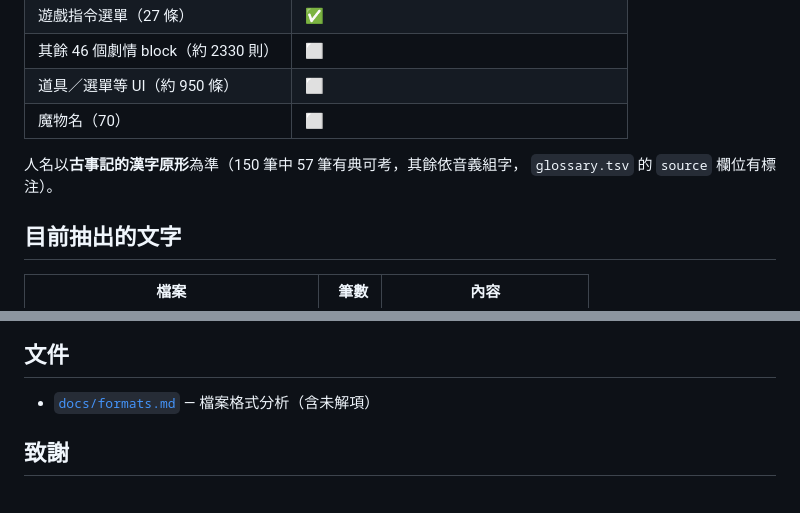
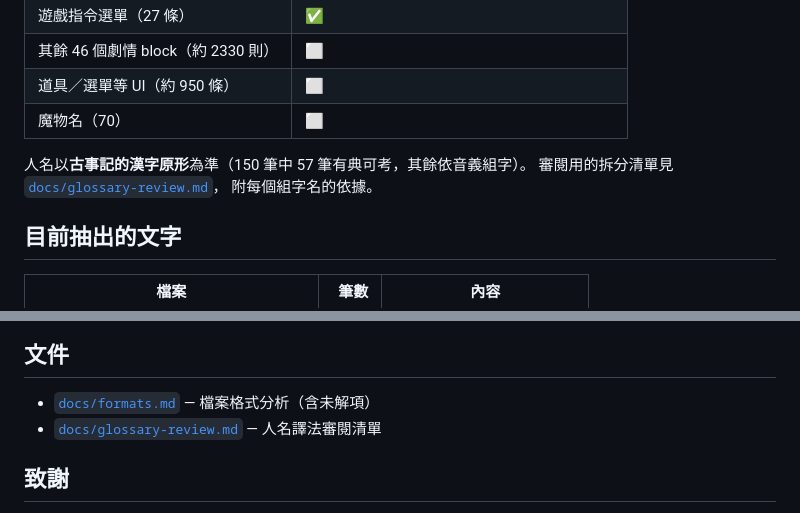
Before and after one commit to tzengyuxio/kami-zh, a Markdown page: README.md, 2 parts joined by grey strips. GitHub-like rendering.

```diff
--- a/README.md
+++ b/README.md
@@ -80,8 +80,9 @@ uv pip install pillow
 | 道具／選單等 UI（約 950 條） | ⬜ |
 | 魔物名（70） | ⬜ |
 
-人名以**古事記的漢字原形**為準（150 筆中 57 筆有典可考，其餘依音義組字，
-`glossary.tsv` 的 `source` 欄位有標注）。
+人名以**古事記的漢字原形**為準（150 筆中 57 筆有典可考，其餘依音義組字）。
+審閱用的拆分清單見 [`docs/glossary-review.md`](docs/glossary-review.md)，
+附每個組字名的依據。
 
 ## 目前抽出的文字
 
@@ -224,6 +225,7 @@ ffmpeg -y -i /tmp/k.avi -vf "fps=1" /tmp/frames/k%03d.png
 ## 文件
 
 - [`docs/formats.md`](docs/formats.md) — 檔案格式分析（含未解項）
+- [`docs/glossary-review.md`](docs/glossary-review.md) — 人名譯法審閱清單
 
 ## 致謝
 
```
Also changed, not shown: docs/glossary-review.md (added, +174 -0 lines).
